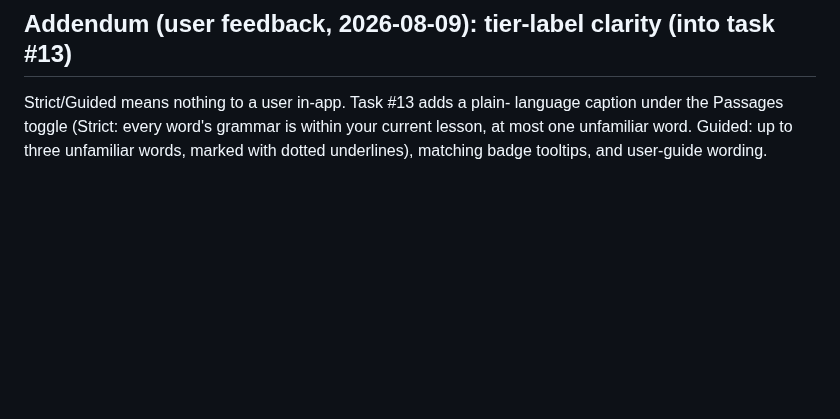
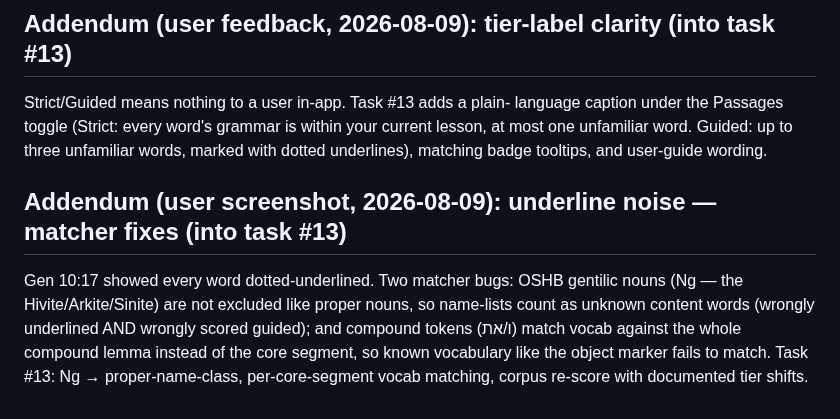
Before and after one commit to hutima/BBH_Study_Tool, a Markdown page: docs/bbh-conversion-plan.md, the part around the change. Drawn GitHub-style; blank space fills up the shorter version.

Commit message:
Ledger: gentilic + compound-token matcher fixes into task 13
Co-Authored-By: Claude Fable 5 <noreply@anthropic.com>
Claude-Session: https://claude.ai/code/session_01FoG6fVc8EwNjDU1ffdrobm

```diff
--- a/docs/bbh-conversion-plan.md
+++ b/docs/bbh-conversion-plan.md
@@ -474,3 +474,14 @@ language caption under the Passages toggle (Strict: every word's grammar
 is within your current lesson, at most one unfamiliar word. Guided: up to
 three unfamiliar words, marked with dotted underlines), matching badge
 tooltips, and user-guide wording.
+
+## Addendum (user screenshot, 2026-08-09): underline noise — matcher fixes (into task #13)
+
+Gen 10:17 showed every word dotted-underlined. Two matcher bugs: OSHB
+gentilic nouns (Ng — the Hivite/Arkite/Sinite) are not excluded like
+proper nouns, so name-lists count as unknown content words (wrongly
+underlined AND wrongly scored guided); and compound tokens (ו/את) match
+vocab against the whole compound lemma instead of the core segment, so
+known vocabulary like the object marker fails to match. Task #13: Ng →
+proper-name-class, per-core-segment vocab matching, corpus re-score with
+documented tier shifts.
```
